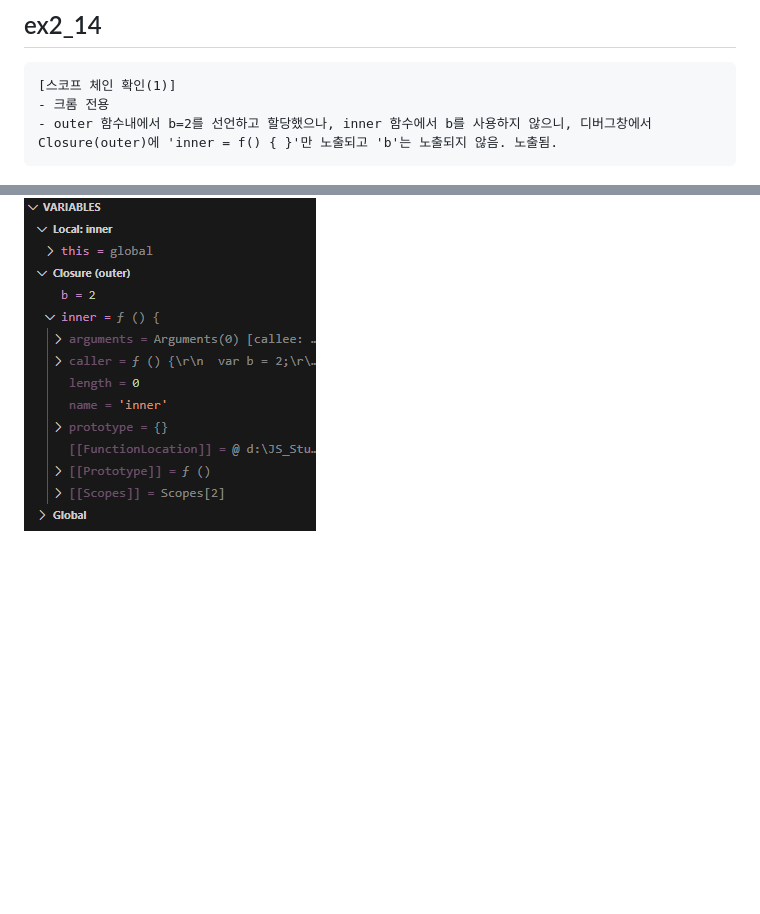
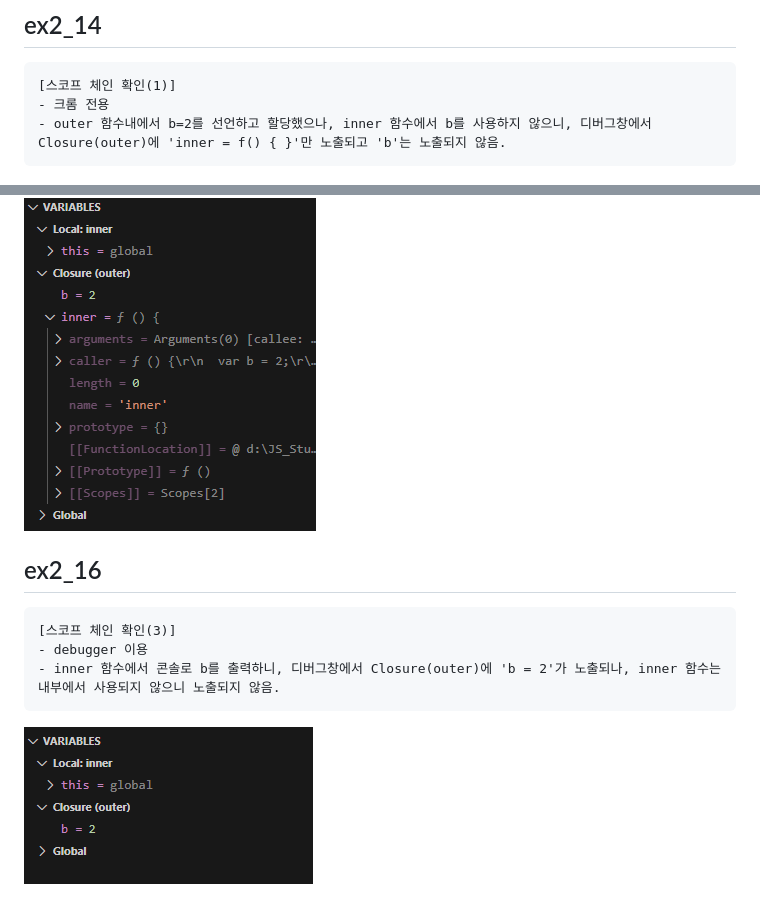
Before and after one commit to SamSeungminKim/CoreJS, a Markdown page: README.md, 2 parts joined by grey strips. Drawn GitHub-style; pictures changed too: img/image-2_16.png (added); blank space fills up the shorter version.

Commit message:
ex2_16 스코프 체인 확인(3)

````diff
--- a/README.md
+++ b/README.md
@@ -228,7 +228,7 @@
 ```
 [스코프 체인 확인(1)]
 - 크롬 전용
-- outer 함수내에서 b=2를 선언하고 할당했으나, inner 함수에서 b를 사용하지 않으니, 디버그창에서 Closure(outer)에 'inner = f() { }'만 노출되고 'b'는 노출되지 않음. 노출됨.
+- outer 함수내에서 b=2를 선언하고 할당했으나, inner 함수에서 b를 사용하지 않으니, 디버그창에서 Closure(outer)에 'inner = f() { }'만 노출되고 'b'는 노출되지 않음.
 ```
 ![alt text](./img/image-2_14.png)
 
@@ -239,3 +239,11 @@
 - inner 함수에서 콘솔로 b를 출력하니, 디버그창에서 Closure(outer)에 'b = 2'가 노출됨.
 ```
 ![alt text](./img/image-2_15.png)
+
+## ex2_16
+```
+[스코프 체인 확인(3)]
+- debugger 이용
+- inner 함수에서 콘솔로 b를 출력하니, 디버그창에서 Closure(outer)에 'b = 2'가 노출되나, inner 함수는 내부에서 사용되지 않으니 노출되지 않음.
+```
+![alt text](./img/image-2_16.png)
````
Also changed, not shown: 1 other file.
